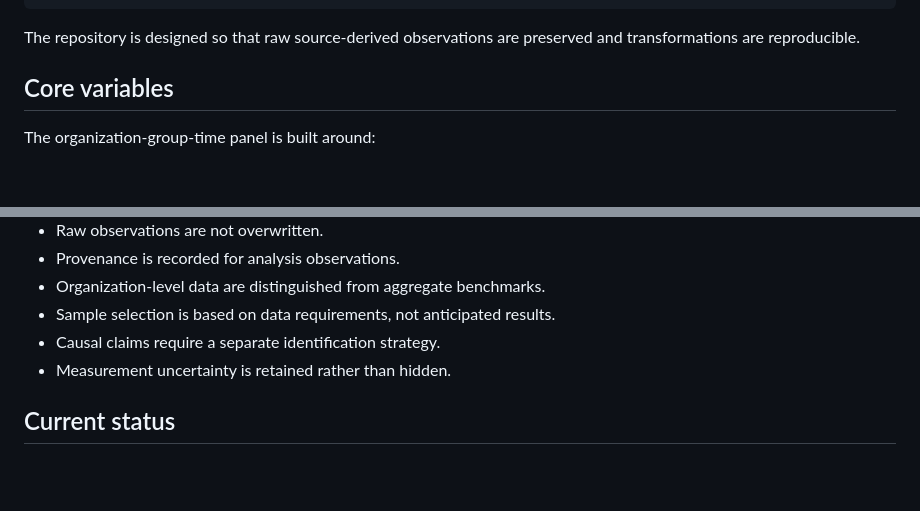
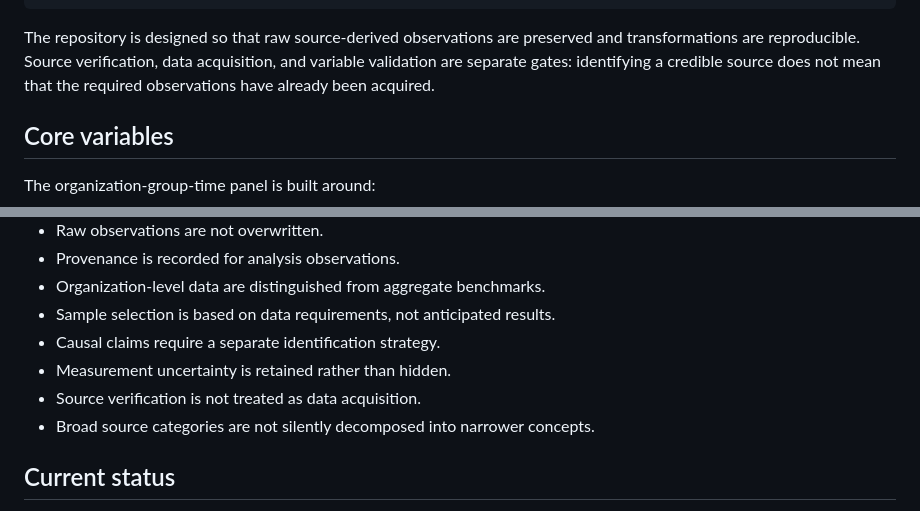
Before and after one commit to TheRealoliGARCH/HRProject, a Markdown page: README.md, 2 parts joined by grey strips. Rendered like a GitHub page; blank space fills up the shorter version.

Commit message:
Document acquisition and measurement gates

````diff
--- a/README.md
+++ b/README.md
@@ -57,7 +57,7 @@ estimation
 robustness and sensitivity analysis
 ```
 
-The repository is designed so that raw source-derived observations are preserved and transformations are reproducible.
+The repository is designed so that raw source-derived observations are preserved and transformations are reproducible. Source verification, data acquisition, and variable validation are separate gates: identifying a credible source does not mean that the required observations have already been acquired.
 
 ## Core variables
 
@@ -103,6 +103,8 @@ For India, Labour Bureau's Quarterly Employment Survey is an establishment-based
 - Sample selection is based on data requirements, not anticipated results.
 - Causal claims require a separate identification strategy.
 - Measurement uncertainty is retained rather than hidden.
+- Source verification is not treated as data acquisition.
+- Broad source categories are not silently decomposed into narrower concepts.
 
 ## Current status
 
````
